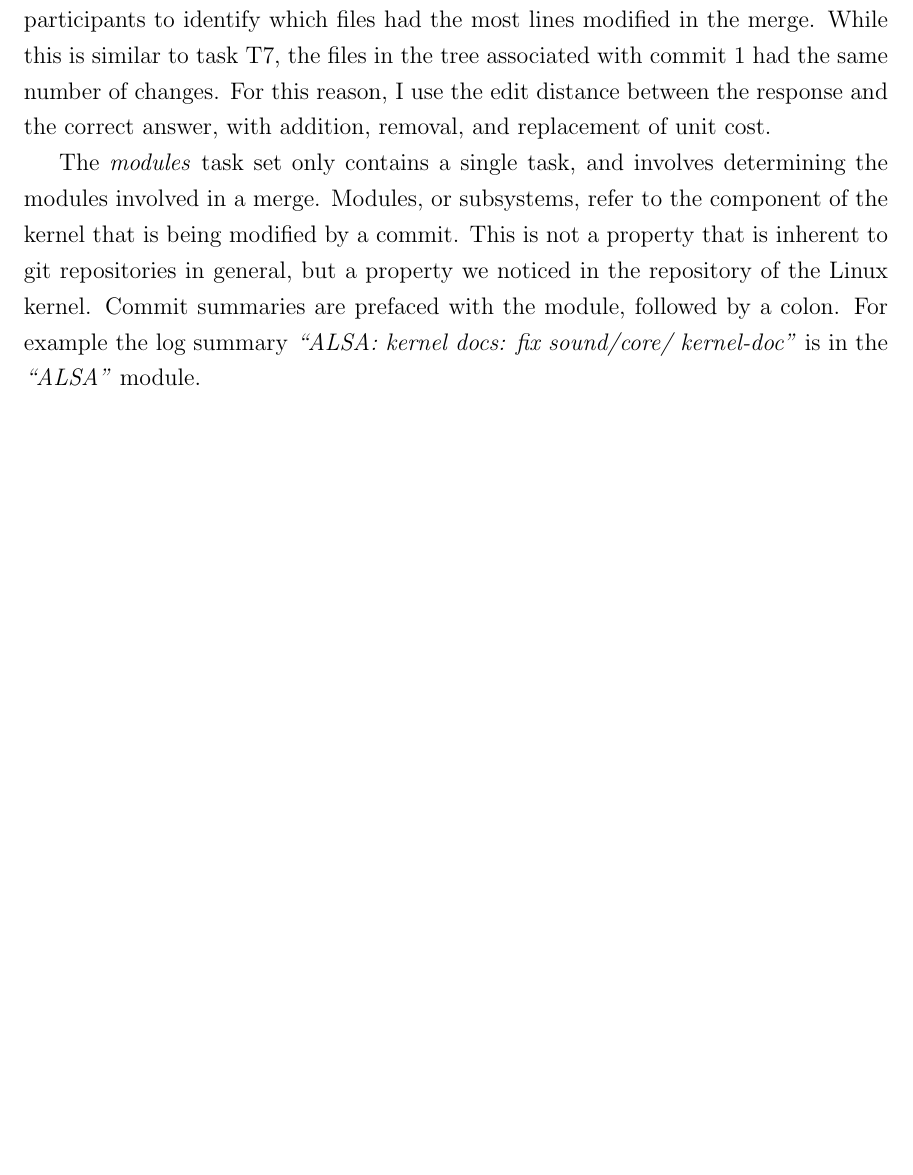
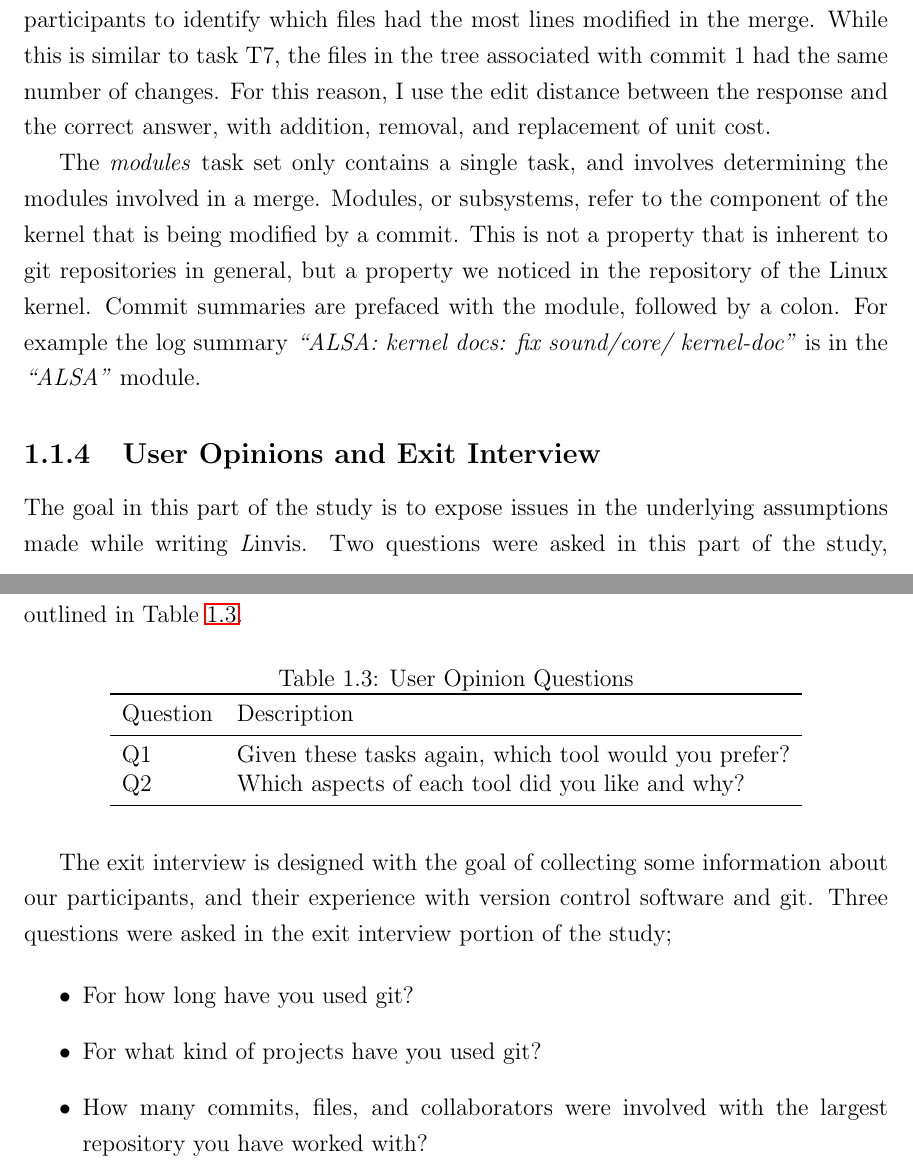
Before and after one commit to etcwilde/Thesis, a LaTeX thesis (thesis/thesis.tex, which reads thesis/chapters/Evaluation.tex): part of page 15 of 18 before the commit and two parts of pages 15 and 16 of 19 after it, the two joined at a grey line, cut so that both start at the same text, the shorter picture padded with empty space. Compiled offline with pdfLaTeX.

Commit message:
Adding User Opinion questions and Exit interview

```diff
--- a/thesis/chapters/Evaluation.tex
+++ b/thesis/chapters/Evaluation.tex
@@ -326,3 +326,37 @@ but a property we noticed in the repository of the Linux kernel. Commit
 summaries are prefaced with the module, followed by a colon. For example
 the log summary \textit{``ALSA: kernel docs: fix sound/core/
   kernel-doc''} is in the \textit{``ALSA''} module.
+
+\subsection{User Opinions and Exit Interview}
+\label{sub:user_opinions_and_exit_interview}
+
+The goal in this part of the study is to expose issues in the underlying
+assumptions made while writing \tool{}. Two questions were asked in this
+part of the study, outlined in Table~\ref{tab:opinion_questions}.
+
+\begin{table}[htpb]
+  \centering
+  \caption{User Opinion Questions}
+  \label{tab:opinion_questions}
+  \begin{tabulary}{0.9\textwidth}{LL}
+    \toprule
+    Question & Description\\
+    \midrule
+    Q1 & Given these tasks again, which tool would you prefer?\\
+    Q2 & Which aspects of each tool did you like and why?\\
+    \bottomrule
+  \end{tabulary}
+\end{table}
+
+
+The exit interview is designed with the goal of collecting some
+information about our participants, and their experience with version
+control software and git. Three questions were asked in the exit
+interview portion of the study;
+
+\begin{itemize}
+  \item For how long have you used git?
+  \item For what kind of projects have you used git?
+  \item How many commits, files, and collaborators were involved with
+    the largest repository you have worked with?
+\end{itemize}
```
